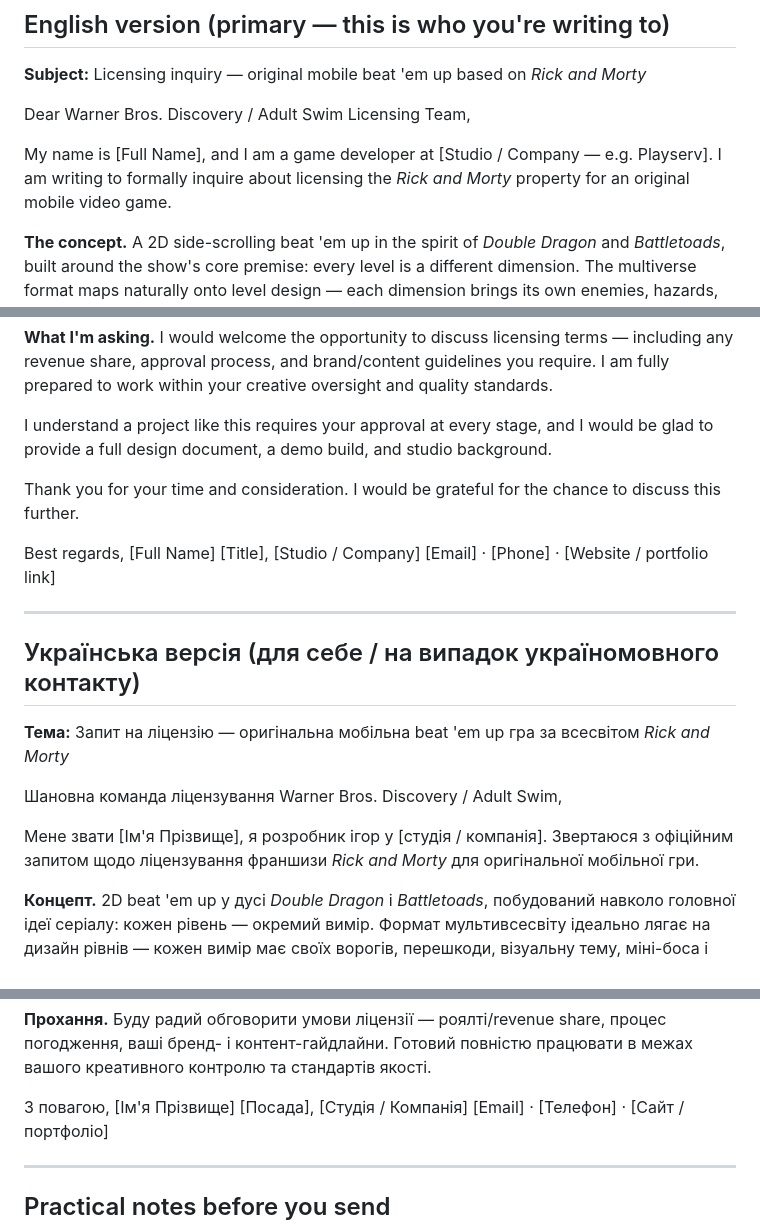
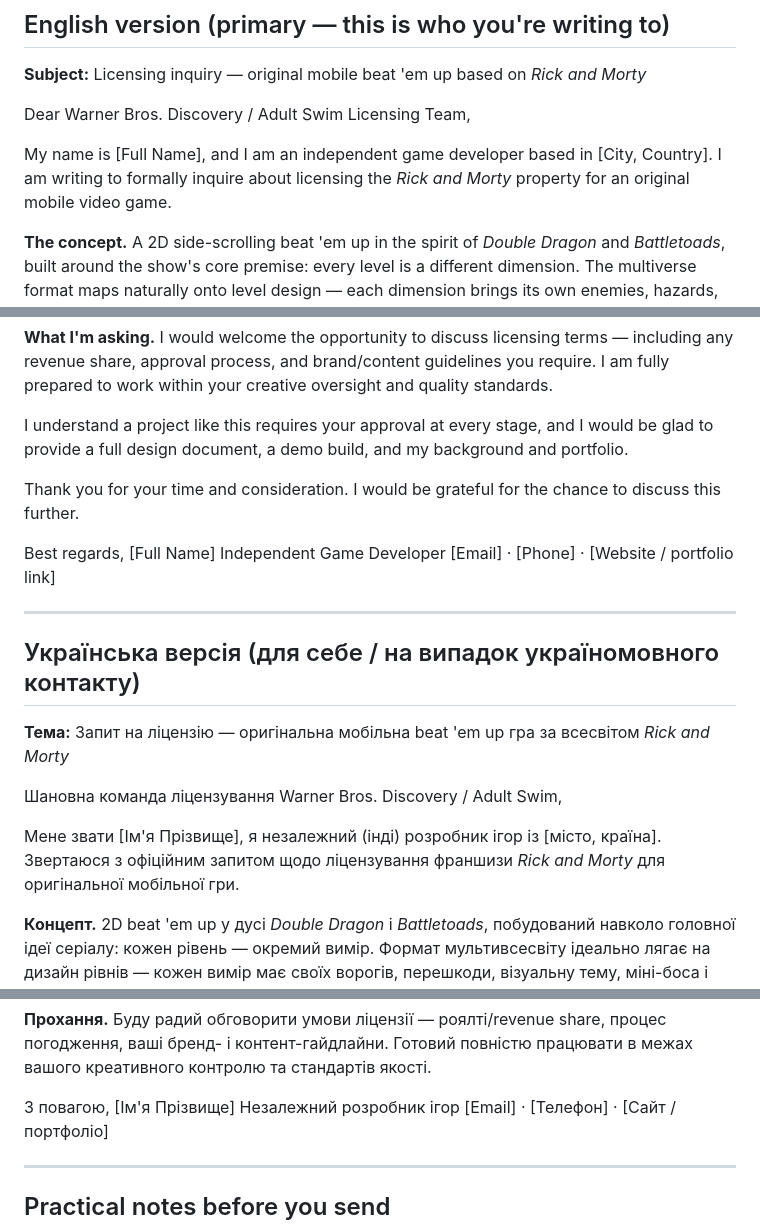
Before and after one commit to Janry/riftfist, a Markdown page: licensing-proposal.md, 3 parts joined by grey strips. GitHub-like rendering.

Commit message:
Reframe licensing pitch as independent developer (drop company framing)

```diff
--- a/licensing-proposal.md
+++ b/licensing-proposal.md
@@ -11,7 +11,7 @@
 
 Dear Warner Bros. Discovery / Adult Swim Licensing Team,
 
-My name is [Full Name], and I am a game developer at [Studio / Company — e.g. Playserv]. I am writing to formally inquire about licensing the *Rick and Morty* property for an original mobile video game.
+My name is [Full Name], and I am an independent game developer based in [City, Country]. I am writing to formally inquire about licensing the *Rick and Morty* property for an original mobile video game.
 
 **The concept.** A 2D side-scrolling beat 'em up in the spirit of *Double Dragon* and *Battletoads*, built around the show's core premise: every level is a different dimension. The multiverse format maps naturally onto level design — each dimension brings its own enemies, hazards, visual theme, mini-boss, and boss. Touch-first, designed for iPhone, with a short, replayable session loop.
 
@@ -21,13 +21,13 @@ My name is [Full Name], and I am a game developer at [Studio / Company — e.g.
 
 **What I'm asking.** I would welcome the opportunity to discuss licensing terms — including any revenue share, approval process, and brand/content guidelines you require. I am fully prepared to work within your creative oversight and quality standards.
 
-I understand a project like this requires your approval at every stage, and I would be glad to provide a full design document, a demo build, and studio background.
+I understand a project like this requires your approval at every stage, and I would be glad to provide a full design document, a demo build, and my background and portfolio.
 
 Thank you for your time and consideration. I would be grateful for the chance to discuss this further.
 
 Best regards,
 [Full Name]
-[Title], [Studio / Company]
+Independent Game Developer
 [Email] · [Phone] · [Website / portfolio link]
 
 ---
@@ -38,7 +38,7 @@ Best regards,
 
 Шановна команда ліцензування Warner Bros. Discovery / Adult Swim,
 
-Мене звати [Ім'я Прізвище], я розробник ігор у [студія / компанія]. Звертаюся з офіційним запитом щодо ліцензування франшизи *Rick and Morty* для оригінальної мобільної гри.
+Мене звати [Ім'я Прізвище], я незалежний (інді) розробник ігор із [місто, країна]. Звертаюся з офіційним запитом щодо ліцензування франшизи *Rick and Morty* для оригінальної мобільної гри.
 
 **Концепт.** 2D beat 'em up у дусі *Double Dragon* і *Battletoads*, побудований навколо головної ідеї серіалу: кожен рівень — окремий вимір. Формат мультивсесвіту ідеально лягає на дизайн рівнів — кожен вимір має своїх ворогів, перешкоди, візуальну тему, міні-боса і боса. Керування тач, ціль — iPhone, коротка реіграбельна сесія.
 
@@ -50,7 +50,7 @@ Best regards,
 
 З повагою,
 [Ім'я Прізвище]
-[Посада], [Студія / Компанія]
+Незалежний розробник ігор
 [Email] · [Телефон] · [Сайт / портфоліо]
 
 ---
```
Also changed, not shown: other parts of licensing-proposal.md (+1 -1 lines).
